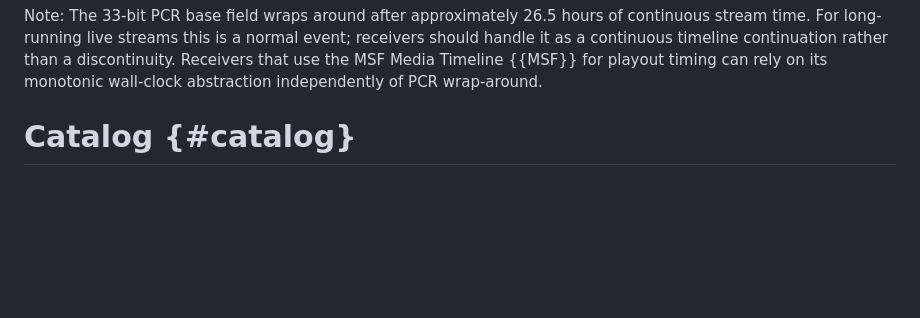
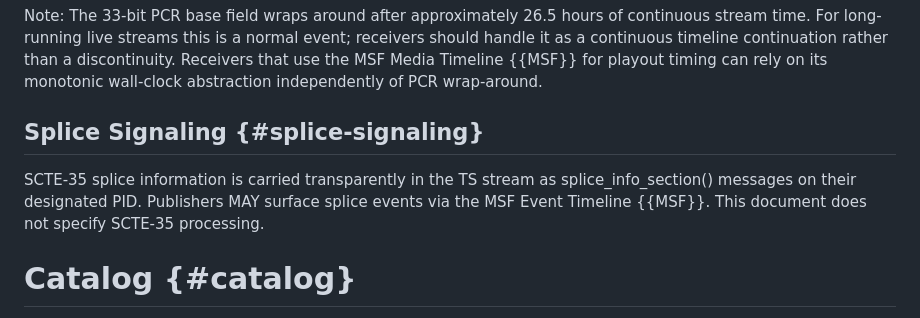
Before and after one commit to mondain/msfts, a Markdown page: draft-gregoire-moq-msfts.md, the part around the change. Rendered like a GitHub page; blank space fills up the shorter version.

Commit message:
feat(packaging): add Splice Signaling subsection
* Add ## Splice Signaling {#splice-signaling} at end of Media Packaging.
* Notes transparent carriage of SCTE-35 in TS stream.
* Explicitly out-of-scopes SCTE-35 processing.

Co-Authored-By: Claude Sonnet 4.6 <noreply@anthropic.com>

```diff
--- a/draft-gregoire-moq-msfts.md
+++ b/draft-gregoire-moq-msfts.md
@@ -278,6 +278,13 @@ receivers should handle it as a continuous timeline continuation rather than a
 discontinuity.  Receivers that use the MSF Media Timeline {{MSF}} for playout
 timing can rely on its monotonic wall-clock abstraction independently of PCR
 wrap-around.
+
+## Splice Signaling {#splice-signaling}
+
+SCTE-35 splice information is carried transparently in the TS stream as
+splice_info_section() messages on their designated PID.  Publishers MAY surface
+splice events via the MSF Event Timeline {{MSF}}.  This document does not
+specify SCTE-35 processing.
 
 # Catalog {#catalog}
 
```
